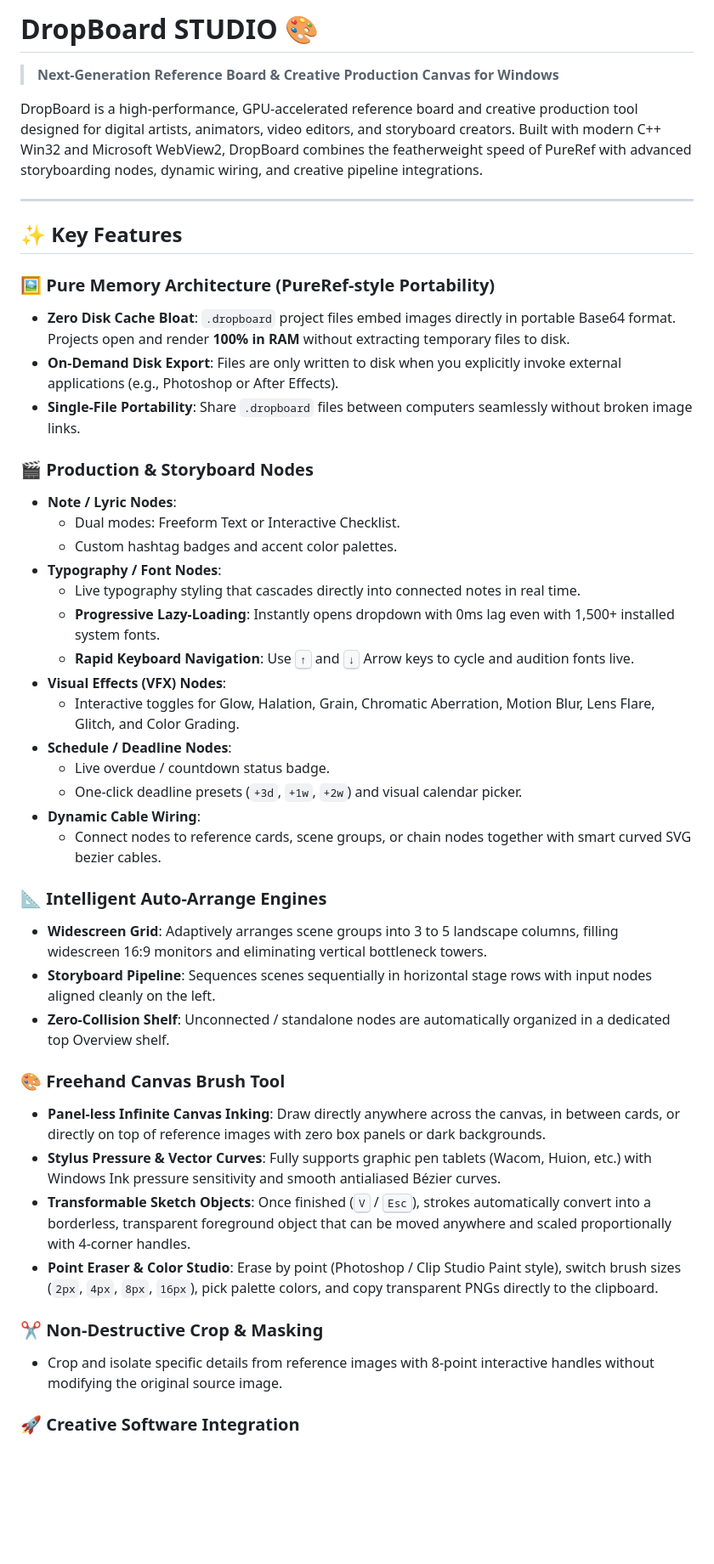
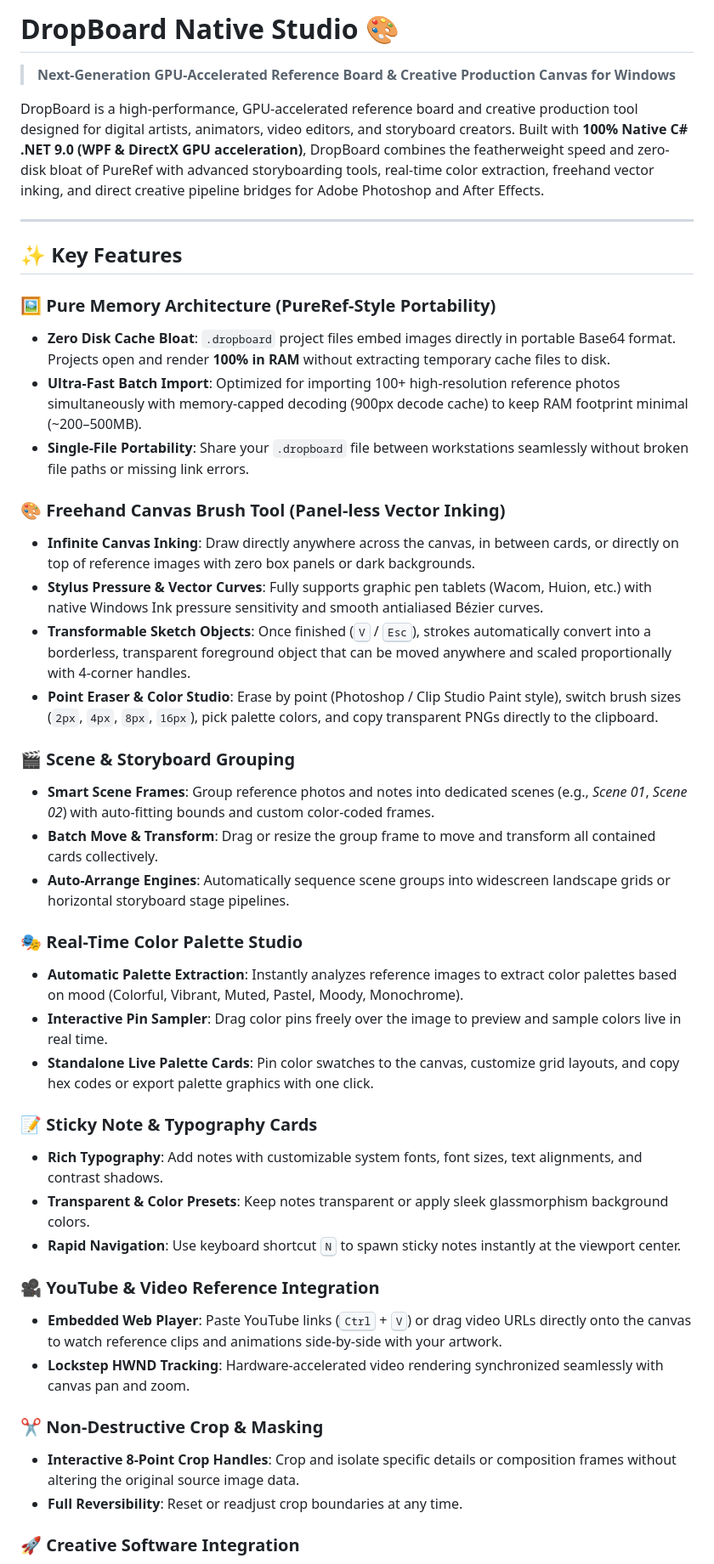
Before and after one commit to Genesfi/dropboard, a Markdown page: README.md, the part around one of its changes. Shown at 85% size. Rendered like a GitHub page; blank space fills up the shorter version.

```diff
--- a/README.md
+++ b/README.md
@@ -1,45 +1,44 @@
-# DropBoard STUDIO 🎨
-> **Next-Generation Reference Board & Creative Production Canvas for Windows**
+# DropBoard Native Studio 🎨
+> **Next-Generation GPU-Accelerated Reference Board & Creative Production Canvas for Windows**
 
-DropBoard is a high-performance, GPU-accelerated reference board and creative production tool designed for digital artists, animators, video editors, and storyboard creators. Built with modern C++ Win32 and Microsoft WebView2, DropBoard combines the featherweight speed of PureRef with advanced storyboarding nodes, dynamic wiring, and creative pipeline integrations.
+DropBoard is a high-performance, GPU-accelerated reference board and creative production tool designed for digital artists, animators, video editors, and storyboard creators. Built with **100% Native C# .NET 9.0 (WPF & DirectX GPU acceleration)**, DropBoard combines the featherweight speed and zero-disk bloat of PureRef with advanced storyboarding tools, real-time color extraction, freehand vector inking, and direct creative pipeline bridges for Adobe Photoshop and After Effects.
 
 ---
 
 ## ✨ Key Features
 
-### 🖼️ Pure Memory Architecture (PureRef-style Portability)
-- **Zero Disk Cache Bloat**: `.dropboard` project files embed images directly in portable Base64 format. Projects open and render **100% in RAM** without extracting temporary files to disk.
-- **On-Demand Disk Export**: Files are only written to disk when you explicitly invoke external applications (e.g., Photoshop or After Effects).
-- **Single-File Portability**: Share `.dropboard` files between computers seamlessly without broken image links.
+### 🖼️ Pure Memory Architecture (PureRef-Style Portability)
+- **Zero Disk Cache Bloat**: `.dropboard` project files embed images directly in portable Base64 format. Projects open and render **100% in RAM** without extracting temporary cache files to disk.
+- **Ultra-Fast Batch Import**: Optimized for importing 100+ high-resolution reference photos simultaneously with memory-capped decoding (900px decode cache) to keep RAM footprint minimal (~200–500MB).
+- **Single-File Portability**: Share your `.dropboard` file between workstations seamlessly without broken file paths or missing link errors.
 
-### 🎬 Production & Storyboard Nodes
-- **Note / Lyric Nodes**:
-  - Dual modes: Freeform Text or Interactive Checklist.
-  - Custom hashtag badges and accent color palettes.
-- **Typography / Font Nodes**:
-  - Live typography styling that cascades directly into connected notes in real time.
-  - **Progressive Lazy-Loading**: Instantly opens dropdown with 0ms lag even with 1,500+ installed system fonts.
-  - **Rapid Keyboard Navigation**: Use <kbd>↑</kbd> and <kbd>↓</kbd> Arrow keys to cycle and audition fonts live.
-- **Visual Effects (VFX) Nodes**:
-  - Interactive toggles for Glow, Halation, Grain, Chromatic Aberration, Motion Blur, Lens Flare, Glitch, and Color Grading.
-- **Schedule / Deadline Nodes**:
-  - Live overdue / countdown status badge.
-  - One-click deadline presets (`+3d`, `+1w`, `+2w`) and visual calendar picker.
-- **Dynamic Cable Wiring**:
-  - Connect nodes to reference cards, scene groups, or chain nodes together with smart curved SVG bezier cables.
-
-### 📐 Intelligent Auto-Arrange Engines
-- **Widescreen Grid**: Adaptively arranges scene groups into 3 to 5 landscape columns, filling widescreen 16:9 monitors and eliminating vertical bottleneck towers.
-- **Storyboard Pipeline**: Sequences scenes sequentially in horizontal stage rows with input nodes aligned cleanly on the left.
-- **Zero-Collision Shelf**: Unconnected / standalone nodes are automatically organized in a dedicated top Overview shelf.
-
-### 🎨 Freehand Canvas Brush Tool
-- **Panel-less Infinite Canvas Inking**: Draw directly anywhere across the canvas, in between cards, or directly on top of reference images with zero box panels or dark backgrounds.
-- **Stylus Pressure & Vector Curves**: Fully supports graphic pen tablets (Wacom, Huion, etc.) with Windows Ink pressure sensitivity and smooth antialiased Bézier curves.
+### 🎨 Freehand Canvas Brush Tool (Panel-less Vector Inking)
+- **Infinite Canvas Inking**: Draw directly anywhere across the canvas, in between cards, or directly on top of reference images with zero box panels or dark backgrounds.
+- **Stylus Pressure & Vector Curves**: Fully supports graphic pen tablets (Wacom, Huion, etc.) with native Windows Ink pressure sensitivity and smooth antialiased Bézier curves.
 - **Transformable Sketch Objects**: Once finished (<kbd>V</kbd> / <kbd>Esc</kbd>), strokes automatically convert into a borderless, transparent foreground object that can be moved anywhere and scaled proportionally with 4-corner handles.
 - **Point Eraser & Color Studio**: Erase by point (Photoshop / Clip Studio Paint style), switch brush sizes (`2px`, `4px`, `8px`, `16px`), pick palette colors, and copy transparent PNGs directly to the clipboard.
 
+### 🎬 Scene & Storyboard Grouping
+- **Smart Scene Frames**: Group reference photos and notes into dedicated scenes (e.g., *Scene 01*, *Scene 02*) with auto-fitting bounds and custom color-coded frames.
+- **Batch Move & Transform**: Drag or resize the group frame to move and transform all contained cards collectively.
+- **Auto-Arrange Engines**: Automatically sequence scene groups into widescreen landscape grids or horizontal storyboard stage pipelines.
+
+### 🎭 Real-Time Color Palette Studio
+- **Automatic Palette Extraction**: Instantly analyzes reference images to extract color palettes based on mood (Colorful, Vibrant, Muted, Pastel, Moody, Monochrome).
+- **Interactive Pin Sampler**: Drag color pins freely over the image to preview and sample colors live in real time.
+- **Standalone Live Palette Cards**: Pin color swatches to the canvas, customize grid layouts, and copy hex codes or export palette graphics with one click.
+
+### 📝 Sticky Note & Typography Cards
+- **Rich Typography**: Add notes with customizable system fonts, font sizes, text alignments, and contrast shadows.
+- **Transparent & Color Presets**: Keep notes transparent or apply sleek glassmorphism background colors.
+- **Rapid Navigation**: Use keyboard shortcut <kbd>N</kbd> to spawn sticky notes instantly at the viewport center.
+
+### 🎥 YouTube & Video Reference Integration
+- **Embedded Web Player**: Paste YouTube links (<kbd>Ctrl</kbd> + <kbd>V</kbd>) or drag video URLs directly onto the canvas to watch reference clips and animations side-by-side with your artwork.
+- **Lockstep HWND Tracking**: Hardware-accelerated video rendering synchronized seamlessly with canvas pan and zoom.
+
 ### ✂️ Non-Destructive Crop & Masking
-- Crop and isolate specific details from reference images with 8-point interactive handles without modifying the original source image.
+- **Interactive 8-Point Crop Handles**: Crop and isolate specific details or composition frames without altering the original source image data.
+- **Full Reversibility**: Reset or readjust crop boundaries at any time.
 
 ### 🚀 Creative Software Integration
```
Also changed, not shown: other parts of README.md (+38 -39 lines).
